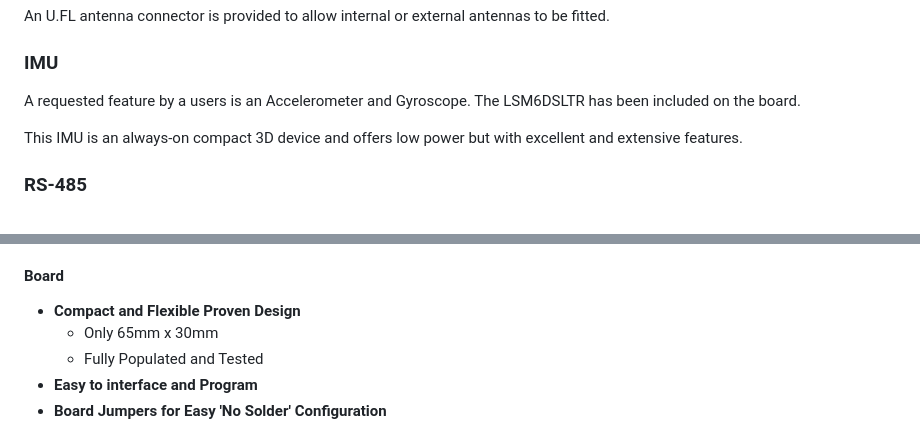
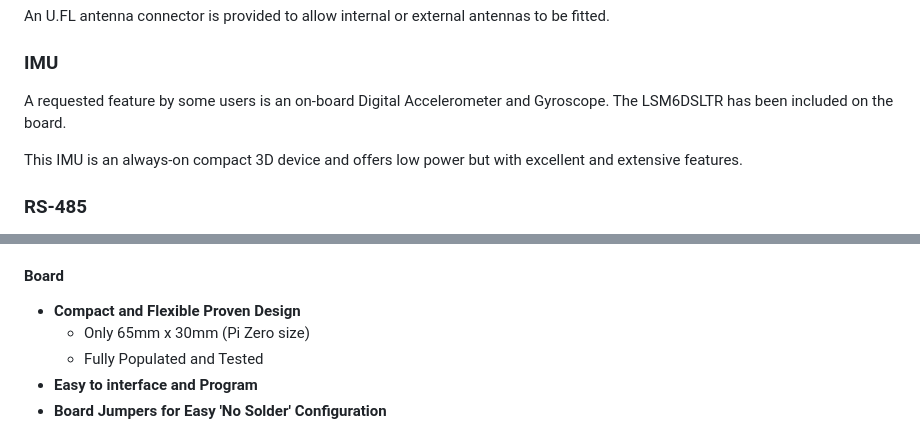
Before and after one commit to DitroniX/ESPRanger-LoRa-GNSS-GPS-IMU-RS485-60V, a Markdown page: README.md, 2 parts joined by grey strips. GitHub-like rendering.

```diff
--- a/README.md
+++ b/README.md
@@ -149,7 +149,7 @@ An U.FL antenna connector is provided to allow internal or external antennas to
 
 ### **IMU**
 
-A requested feature by a users is an Accelerometer and Gyroscope.   The LSM6DSLTR has been included on the board.
+A requested feature by some users is an on-board Digital Accelerometer and Gyroscope.   The LSM6DSLTR has been included on the board.
 
 This IMU is an always-on compact 3D device and offers low power but with excellent and extensive features.
 
@@ -171,7 +171,7 @@ The **ESPRanger** board main features and Outline Specifications:
 #### **Board**
 
 -   **Compact and Flexible Proven Design**
-    -   Only 65mm x 30mm
+    -   Only 65mm x 30mm (Pi Zero size)
     -   Fully Populated and Tested
 -   **Easy to interface and Program**
 -   **Board Jumpers for Easy 'No Solder' Configuration**
```
Also changed, not shown: other parts of README.md (+1 -1 lines).
